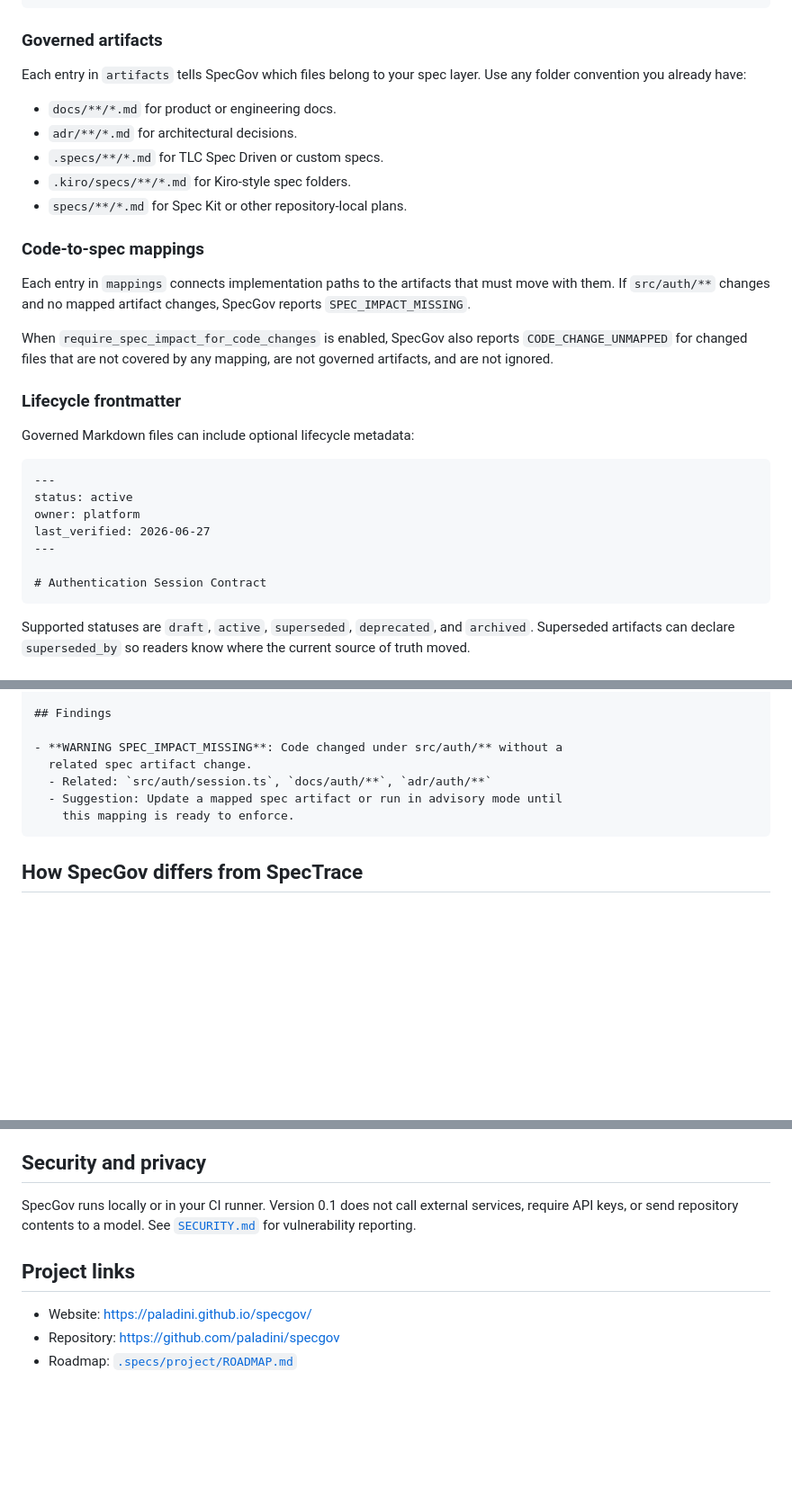
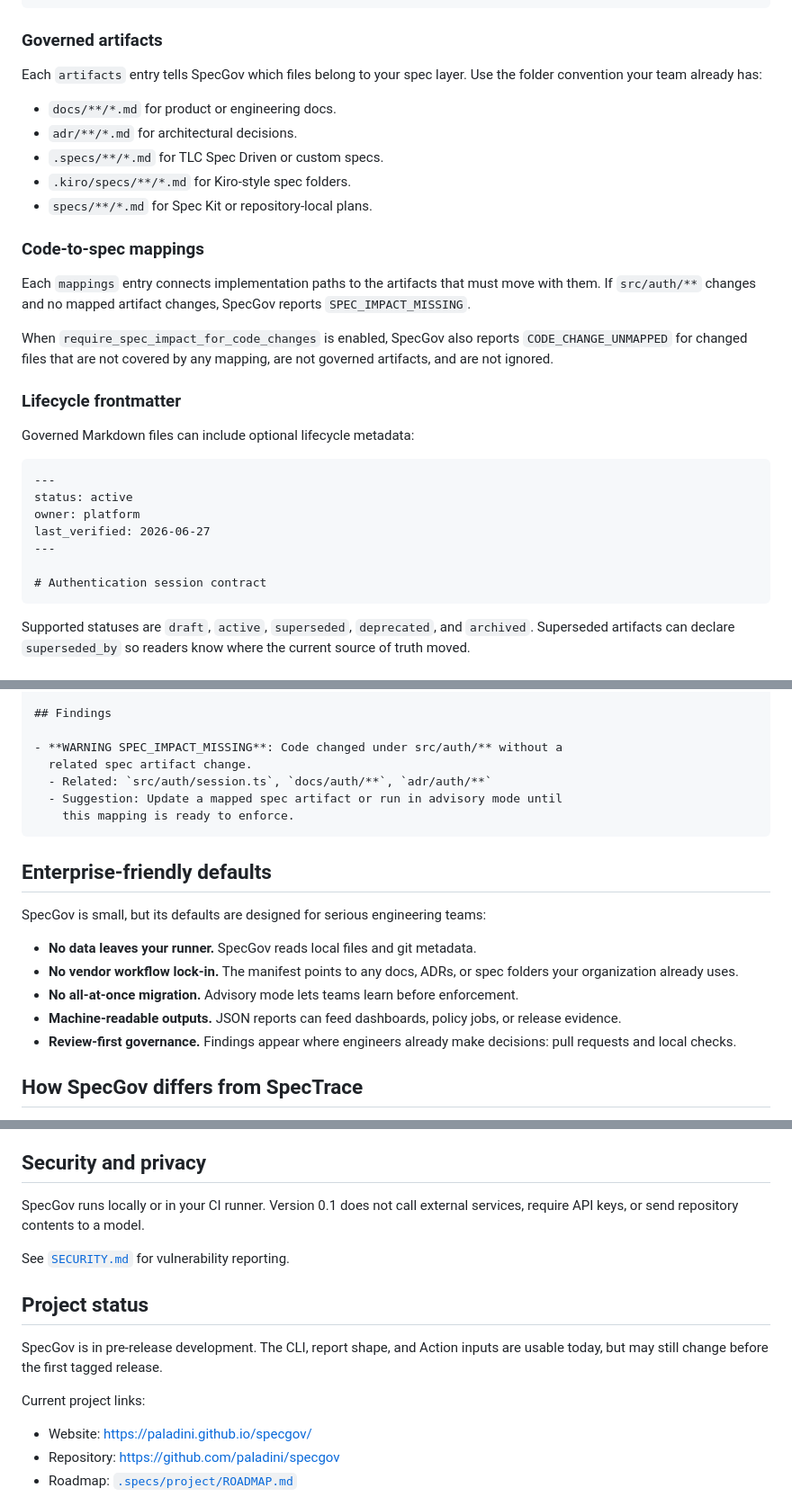
Before and after one commit to paladini/specgov, a Markdown page: README.md, 3 parts joined by grey strips. Shown at 90% size. GitHub-like rendering; blank space fills up the shorter version.

````diff
--- a/README.md
+++ b/README.md
@@ -124,19 +181,19 @@ ignore:
 
 ### Governed artifacts
 
-Each entry in `artifacts` tells SpecGov which files belong to your spec layer.
-Use any folder convention you already have:
+Each `artifacts` entry tells SpecGov which files belong to your spec layer. Use
+the folder convention your team already has:
 
 - `docs/**/*.md` for product or engineering docs.
 - `adr/**/*.md` for architectural decisions.
 - `.specs/**/*.md` for TLC Spec Driven or custom specs.
 - `.kiro/specs/**/*.md` for Kiro-style spec folders.
-- `specs/**/*.md` for Spec Kit or other repository-local plans.
+- `specs/**/*.md` for Spec Kit or repository-local plans.
 
 ### Code-to-spec mappings
 
-Each entry in `mappings` connects implementation paths to the artifacts that
-must move with them. If `src/auth/**` changes and no mapped artifact changes,
+Each `mappings` entry connects implementation paths to the artifacts that must
+move with them. If `src/auth/**` changes and no mapped artifact changes,
 SpecGov reports `SPEC_IMPACT_MISSING`.
 
 When `require_spec_impact_for_code_changes` is enabled, SpecGov also reports
@@ -154,7 +211,7 @@ owner: platform
 last_verified: 2026-06-27
 ---
 
-# Authentication Session Contract
+# Authentication session contract
 ```
 
 Supported statuses are `draft`, `active`, `superseded`, `deprecated`, and
@@ -275,6 +332,20 @@ Findings: 1 (0 errors, 1 warnings, 0 info)
     this mapping is ready to enforce.
 ```
 
+## Enterprise-friendly defaults
+
+SpecGov is small, but its defaults are designed for serious engineering teams:
+
+- **No data leaves your runner.** SpecGov reads local files and git metadata.
+- **No vendor workflow lock-in.** The manifest points to any docs, ADRs, or
+  spec folders your organization already uses.
+- **No all-at-once migration.** Advisory mode lets teams learn before
+  enforcement.
+- **Machine-readable outputs.** JSON reports can feed dashboards, policy jobs,
+  or release evidence.
+- **Review-first governance.** Findings appear where engineers already make
+  decisions: pull requests and local checks.
+
 ## How SpecGov differs from SpecTrace
 
 SpecTrace for AI Coding verifies whether a specific AI-assisted change
@@ -305,10 +376,16 @@ request.
 ## Security and privacy
 
 SpecGov runs locally or in your CI runner. Version 0.1 does not call external
-services, require API keys, or send repository contents to a model. See
-[`SECURITY.md`](SECURITY.md) for vulnerability reporting.
+services, require API keys, or send repository contents to a model.
 
-## Project links
+See [`SECURITY.md`](SECURITY.md) for vulnerability reporting.
+
+## Project status
+
+SpecGov is in pre-release development. The CLI, report shape, and Action inputs
+are usable today, but may still change before the first tagged release.
+
+Current project links:
 
 - Website: <https://paladini.github.io/specgov/>
 - Repository: <https://github.com/paladini/specgov>
````
Also changed, not shown: other parts of README.md (+96 -39 lines).
